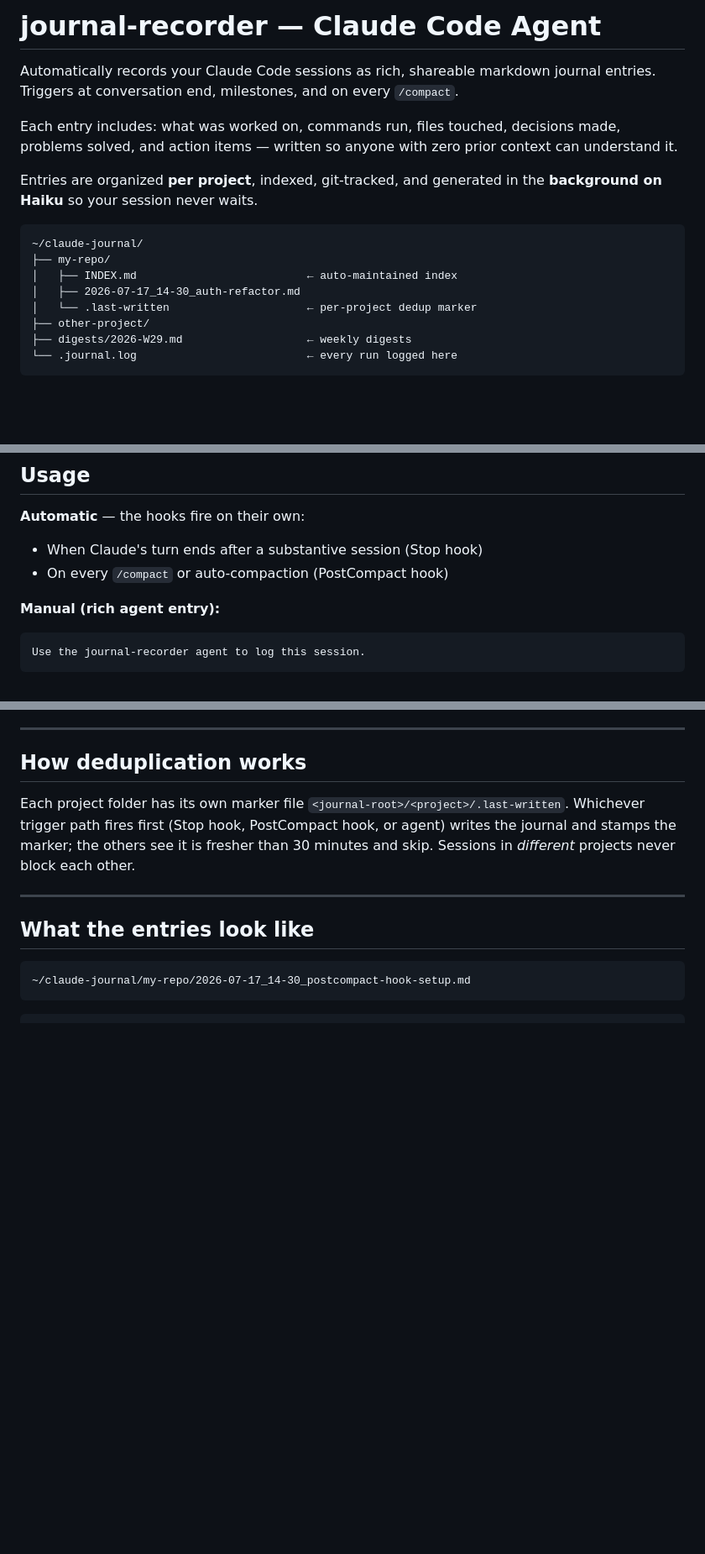
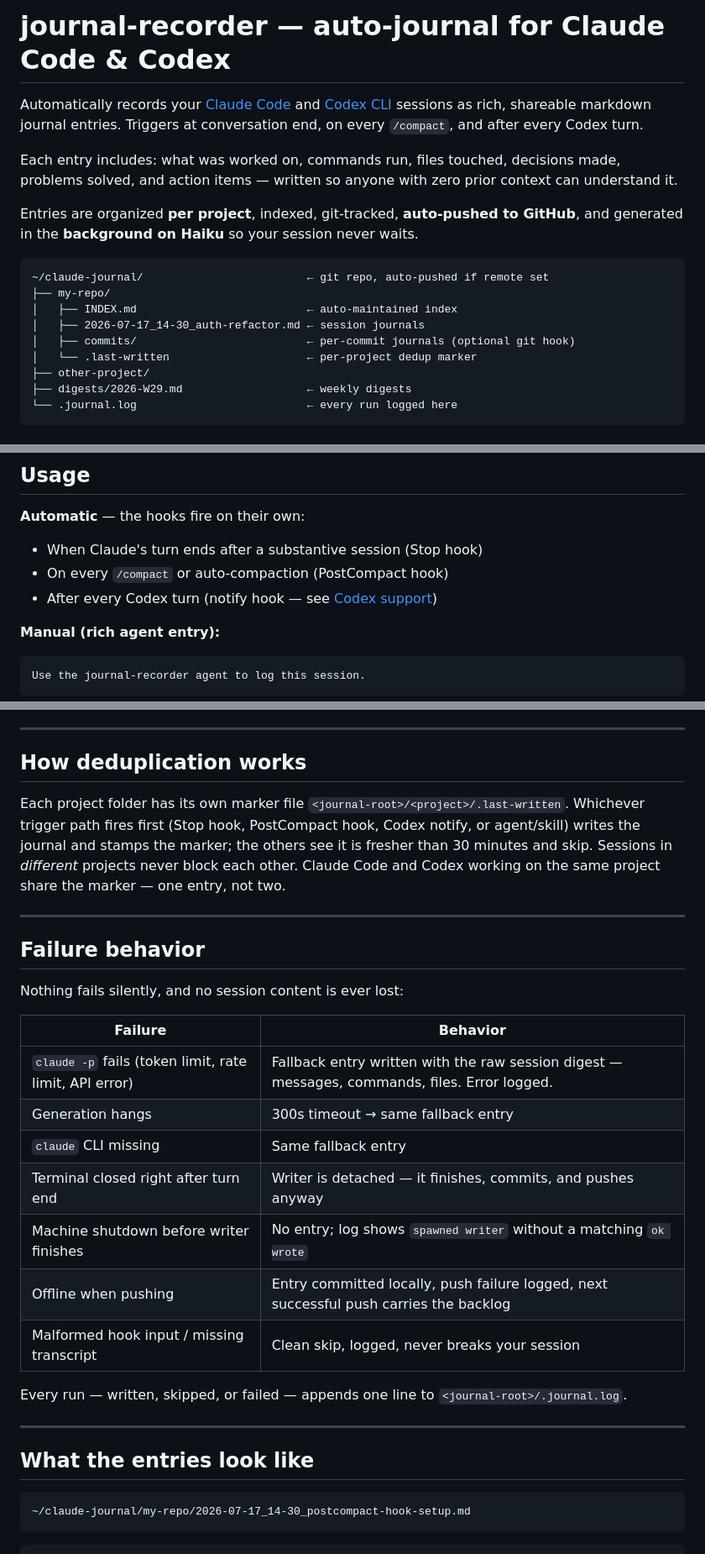
Before and after one commit to GauravRatnawat/journal-recorder-agent, a Markdown page: README.md, 3 parts joined by grey strips. Shown at 84% size. Rendered like a GitHub page; blank space fills up the shorter version.

Commit message:
docs: README covers Codex triggers, commits/ layout, and failure behavior

````diff
--- a/README.md
+++ b/README.md
@@ -1,16 +1,17 @@
-# journal-recorder — Claude Code Agent
+# journal-recorder — auto-journal for Claude Code & Codex
 
-Automatically records your Claude Code sessions as rich, shareable markdown journal entries. Triggers at conversation end, milestones, and on every `/compact`.
+Automatically records your [Claude Code](https://claude.ai/code) and [Codex CLI](https://github.com/openai/codex) sessions as rich, shareable markdown journal entries. Triggers at conversation end, on every `/compact`, and after every Codex turn.
 
 Each entry includes: what was worked on, commands run, files touched, decisions made, problems solved, and action items — written so anyone with zero prior context can understand it.
 
-Entries are organized **per project**, indexed, git-tracked, and generated in the **background on Haiku** so your session never waits.
+Entries are organized **per project**, indexed, git-tracked, **auto-pushed to GitHub**, and generated in the **background on Haiku** so your session never waits.
 
 ```
-~/claude-journal/
+~/claude-journal/                         ← git repo, auto-pushed if remote set
 ├── my-repo/
 │   ├── INDEX.md                          ← auto-maintained index
-│   ├── 2026-07-17_14-30_auth-refactor.md
+│   ├── 2026-07-17_14-30_auth-refactor.md ← session journals
+│   ├── commits/                          ← per-commit journals (optional git hook)
 │   └── .last-written                     ← per-project dedup marker
 ├── other-project/
 ├── digests/2026-W29.md                   ← weekly digests
@@ -115,6 +116,7 @@ Trigger signals: "thanks", "done", "bye", "looks good", "ship it", "we're done"
 **Automatic** — the hooks fire on their own:
 - When Claude's turn ends after a substantive session (Stop hook)
 - On every `/compact` or auto-compaction (PostCompact hook)
+- After every Codex turn (notify hook — see [Codex support](#codex-support))
 
 **Manual (rich agent entry):**
 ```
@@ -196,7 +198,25 @@ That's it. After every journal entry (hook, agent, or digest), `journal.py` comm
 
 ## How deduplication works
 
-Each project folder has its own marker file `<journal-root>/<project>/.last-written`. Whichever trigger path fires first (Stop hook, PostCompact hook, or agent) writes the journal and stamps the marker; the others see it is fresher than 30 minutes and skip. Sessions in *different* projects never block each other.
+Each project folder has its own marker file `<journal-root>/<project>/.last-written`. Whichever trigger path fires first (Stop hook, PostCompact hook, Codex notify, or agent/skill) writes the journal and stamps the marker; the others see it is fresher than 30 minutes and skip. Sessions in *different* projects never block each other. Claude Code and Codex working on the same project share the marker — one entry, not two.
+
+---
+
+## Failure behavior
+
+Nothing fails silently, and no session content is ever lost:
+
+| Failure | Behavior |
+|---|---|
+| `claude -p` fails (token limit, rate limit, API error) | Fallback entry written with the raw session digest — messages, commands, files. Error logged. |
+| Generation hangs | 300s timeout → same fallback entry |
+| `claude` CLI missing | Same fallback entry |
+| Terminal closed right after turn end | Writer is detached — it finishes, commits, and pushes anyway |
+| Machine shutdown before writer finishes | No entry; log shows `spawned writer` without a matching `ok wrote` |
+| Offline when pushing | Entry committed locally, push failure logged, next successful push carries the backlog |
+| Malformed hook input / missing transcript | Clean skip, logged, never breaks your session |
+
+Every run — written, skipped, or failed — appends one line to `<journal-root>/.journal.log`.
 
 ---
 
````
